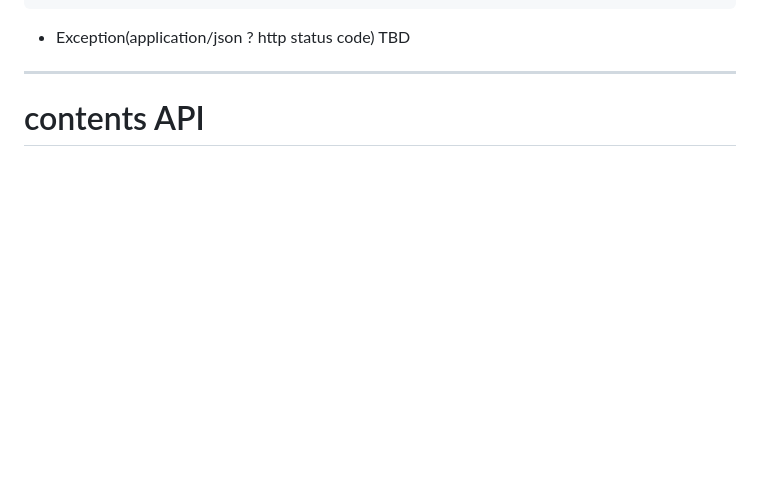
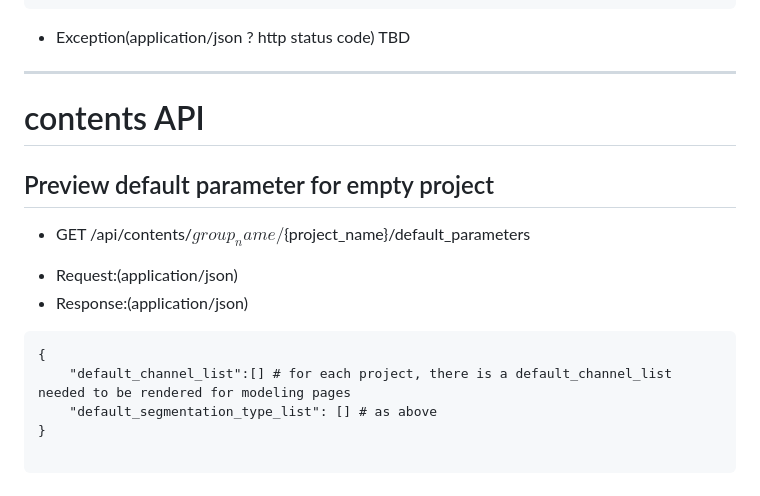
Before and after one commit to ProjectLegenda/Promotional_mix_front, a Markdown page: api.md, the part around the change. Drawn GitHub-style; blank space fills up the shorter version.

Commit message:
add default parameters for empty project

````diff
--- a/api.md
+++ b/api.md
@@ -358,3 +358,15 @@ TBD
 
 --------------------------------------
 # contents API
+
+## Preview default parameter for empty project
+* GET /api/contents/${group_name}/${project_name}/default_parameters
++ Request:(application/json)
++ Response:(application/json)
+```
+{
+    "default_channel_list":[] # for each project, there is a default_channel_list needed to be rendered for modeling pages
+    "default_segmentation_type_list": [] # as above
+}
+
+```
````
